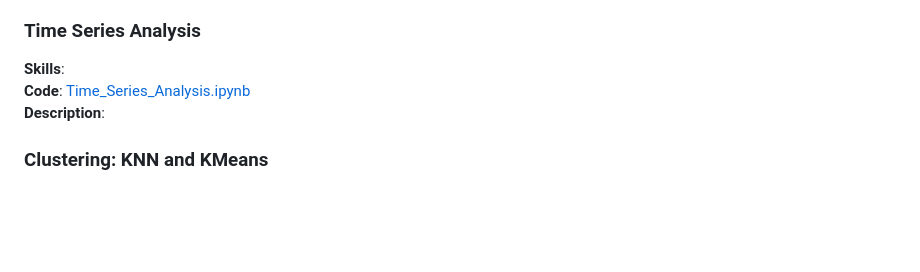
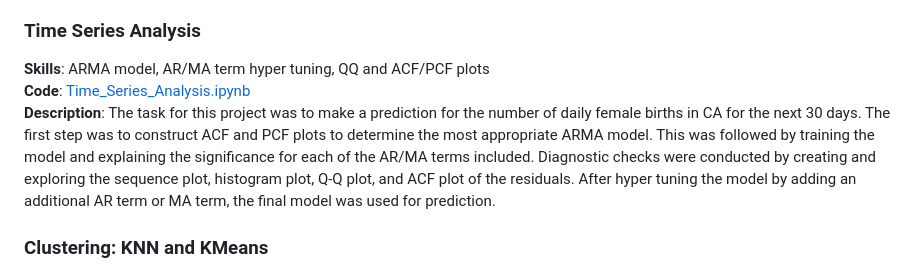
Before and after one commit to brandonkimball87/Data-Analytics-Projects-and-Coursework, a Markdown page: README.md, the part around the change. Drawn GitHub-style; blank space fills up the shorter version.

```diff
--- a/README.md
+++ b/README.md
@@ -44,9 +44,9 @@ and model assessment. Each of the examples below contain a file and description
 **Description**:
 
 ### Time Series Analysis
-**Skills**:
+**Skills**: ARMA model, AR/MA term hyper tuning, QQ and ACF/PCF plots
 **Code**: [Time_Series_Analysis.ipynb](./Python%20Projects/Time_Series_Analysis.ipynb)
-**Description**:
+**Description**: The task for this project was to make a prediction for the number of daily female births in CA for the next 30 days. The first step was to construct ACF and PCF plots to determine the most appropriate ARMA model. This was followed by training the model and explaining the significance for each of the AR/MA terms included. Diagnostic checks were conducted by creating and exploring the sequence plot, histogram plot, Q-Q plot, and ACF plot of the residuals. After hyper tuning the model by adding an additional AR term or MA term, the final model was used for prediction.
 
 ### Clustering: KNN and KMeans
 **Skills**: KNN, KMeans, k hyperparameter tuning, elbow method heuristic, parametric vs non-parametric algorithms
```
